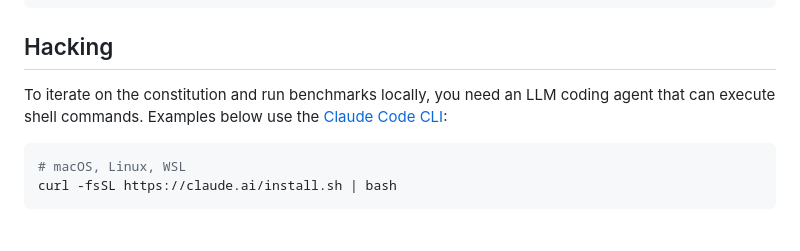
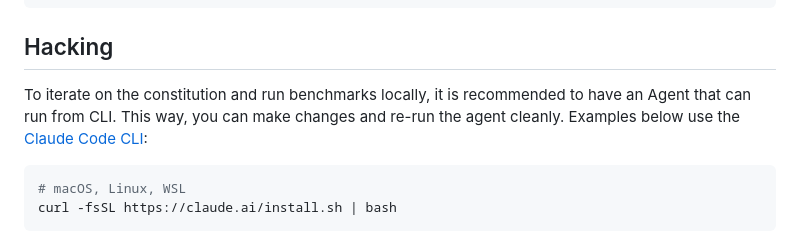
Before and after one commit to greencode-constitution/greencode-constitution, a Markdown page: README.md, the part around the change. Rendered like a GitHub page.

Commit message:
fix agent explanation
Signed-off-by: Antheas Kapenekakis <git@antheas.dev>

````diff
--- a/README.md
+++ b/README.md
@@ -79,8 +79,7 @@ python3 build.py --test
 
 ## Hacking
 
-To iterate on the constitution and run benchmarks locally, you need an LLM
-coding agent that can execute shell commands. Examples below use the
+To iterate on the constitution and run benchmarks locally, it is recommended to have an Agent that can run from CLI. This way, you can make changes and re-run the agent cleanly. Examples below use the
 [Claude Code CLI](https://docs.anthropic.com/en/docs/claude-code):
 
 ```bash
````
